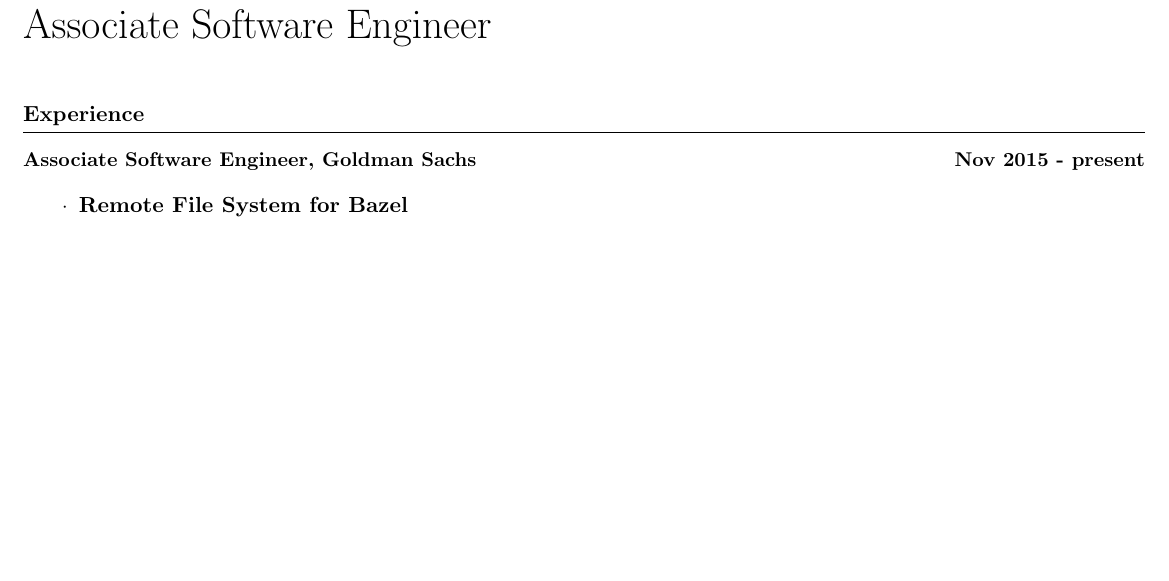
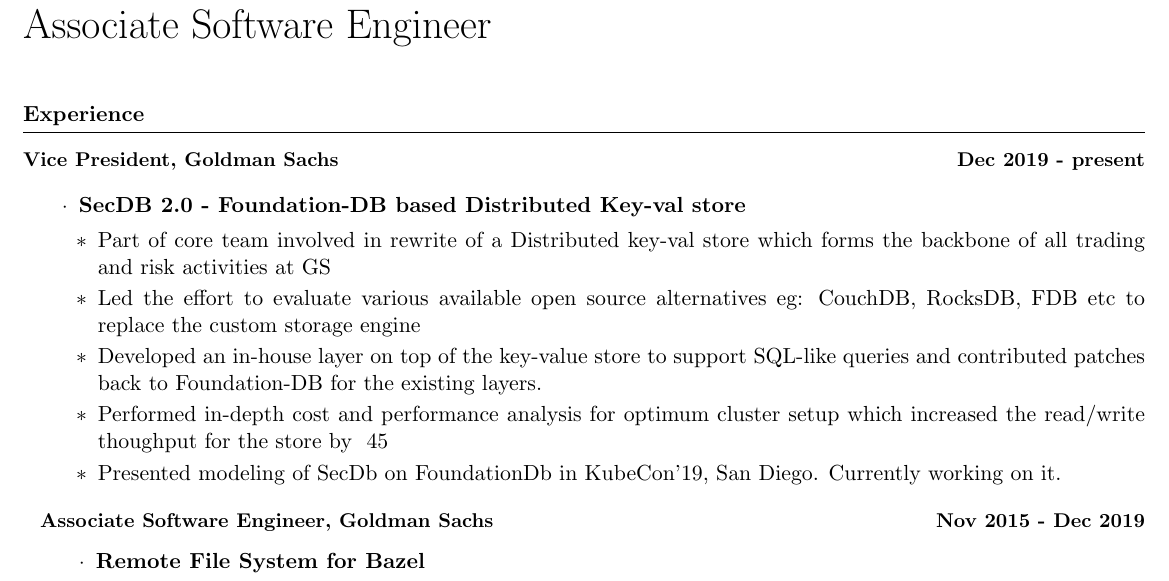
Before and after one commit to rahul-nitkkr/resume, a LaTeX document (aggregate/main.tex, which reads experience/experience.tex): part of the page before the commit and part of page 1 of 2 after it, cut so that both start at the same text, the shorter picture padded with empty space. Compiled offline with pdfLaTeX.

Commit message:
Update experience.tex

```diff
--- a/experience/experience.tex
+++ b/experience/experience.tex
@@ -1,7 +1,19 @@
 \section*{Experience}
 \hrule
 \vspace{0.3cm}
-\subsection*{\small{Associate Software Engineer, Goldman Sachs \hfill Nov 2015 - present}}
+\subsection*{\small {Vice President, Goldman Sachs \hfill Dec 2019 - present}}
+\begin{itemize}[label=\textperiodcentered,labelindent=0pt,itemindent=1em,leftmargin=0.3cm,itemsep=0pt]
+    \begin{itemize}[label=\textperiodcentered,itemindent=1em,leftmargin=0.3cm,itemsep=0pt]
+        \item \textbf{SecDB 2.0 - Foundation-DB based Distributed Key-val store}
+            \begin{itemize}
+                \item {Part of core team involved in rewrite of a Distributed key-val store which forms the backbone of all trading and risk activities at GS}
+                \item {Led the effort to evaluate various available open source alternatives eg: CouchDB, RocksDB, FDB etc to replace the custom storage engine}
+                \item Developed an in-house layer on top of the key-value store to support SQL-like queries and contributed patches back to Foundation-DB for the existing layers.
+                \item Performed in-depth cost and performance analysis for optimum cluster setup which increased the read/write thoughput for the store by ~45% and brought down cost by 23%
+                \item Presented modeling of SecDb on FoundationDb in KubeCon'19, San Diego. Currently working on it.
+            \end{itemize}
+\end{itemize}
+\subsection*{\small{Associate Software Engineer, Goldman Sachs \hfill Nov 2015 - Dec 2019}}
 \begin{itemize}[label=\textperiodcentered,labelindent=0pt,itemindent=1em,leftmargin=0.3cm,itemsep=0pt]
     \begin{itemize}[label=\textperiodcentered,itemindent=1em,leftmargin=0.3cm,itemsep=0pt]
         \item \textbf{Remote File System for Bazel}
```
